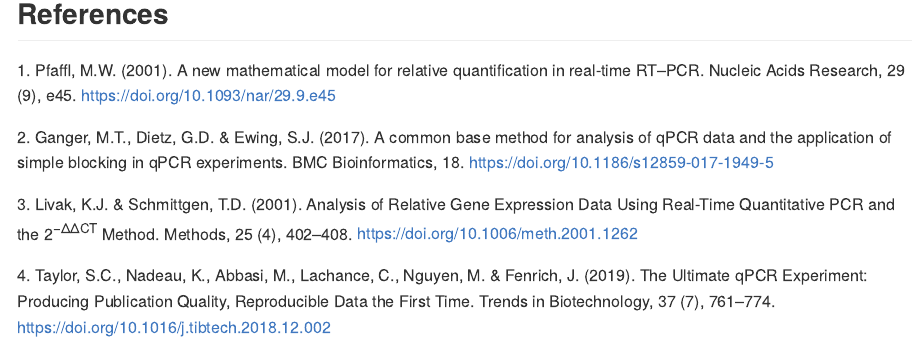
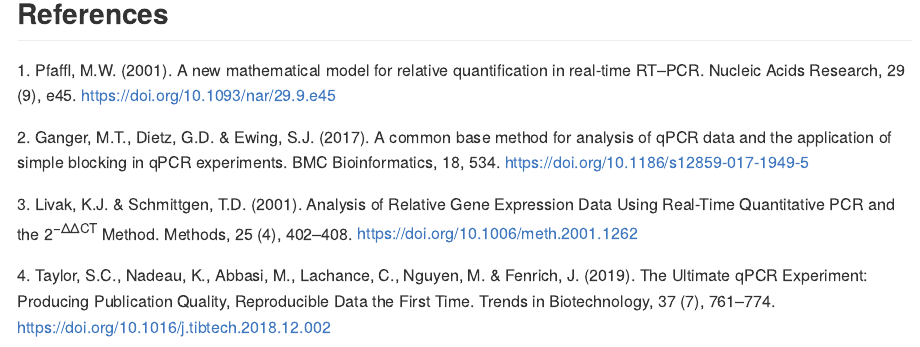
Before and after one commit to dimitriskokoretsis/qPCR.CFX.process, an R Markdown document (README.Rmd): the page in a window 1100 px wide, from 9160 px down. The pictures show the output file README.md that the author committed with the source, drawn offline in the style of GitHub; long lines of code are wrapped.

Commit message:
Corrected reference for Ganger et al. 2017 in README.

```diff
--- a/README.Rmd
+++ b/README.Rmd
@@ -264,7 +264,7 @@ expression.plot
 
 <a name="ref1">1. Pfaffl, M.W. (2001). A new mathematical model for relative quantification in real-time RT–PCR. Nucleic Acids Research, 29 (9), e45. <https://doi.org/10.1093/nar/29.9.e45></a>
 
-<a name="ref2">2. Ganger, M.T., Dietz, G.D. & Ewing, S.J. (2017). A common base method for analysis of qPCR data and the application of simple blocking in qPCR experiments. BMC Bioinformatics, 18. <https://doi.org/10.1186/s12859-017-1949-5></a>
+<a name="ref2">2. Ganger, M.T., Dietz, G.D. & Ewing, S.J. (2017). A common base method for analysis of qPCR data and the application of simple blocking in qPCR experiments. BMC Bioinformatics, 18, 534. <https://doi.org/10.1186/s12859-017-1949-5></a>
 
 <a name="ref3">3. Livak, K.J. & Schmittgen, T.D. (2001). Analysis of Relative Gene Expression Data Using Real-Time Quantitative PCR and the 2<sup>−ΔΔCT</sup> Method. Methods, 25 (4), 402–408. <https://doi.org/10.1006/meth.2001.1262></a>
 
```
Also changed, not shown: README.md, 1 other file.
